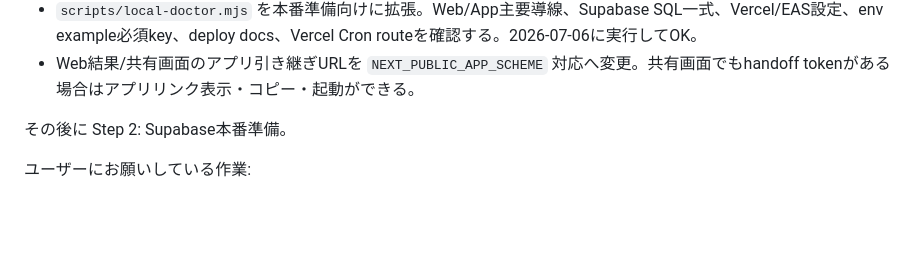
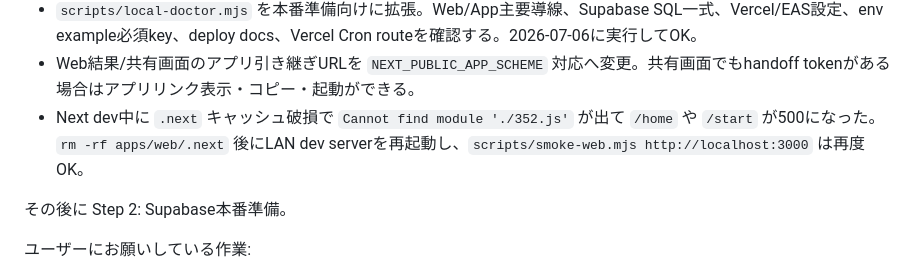
Before and after one commit to dogwoodcommunity/oyano-moshimo-navi, a Markdown page: docs/SESSION_HANDOFF.md, the part around the change. Rendered like a GitHub page; blank space fills up the shorter version.

Commit message:
Record dev cache recovery

```diff
--- a/docs/SESSION_HANDOFF.md
+++ b/docs/SESSION_HANDOFF.md
@@ -173,6 +173,7 @@ GitHubが必要な理由:
 - `docs/PRODUCTION_ROADMAP.md` を現状実装に合わせて更新。Web Supabase保存、Mobile Auth/実データfallback、Admin API、RLS、Stripe、通知、Storageの土台が実装済みであることを反映し、次ステップをSupabase本番Project接続中心に整理。
 - `scripts/local-doctor.mjs` を本番準備向けに拡張。Web/App主要導線、Supabase SQL一式、Vercel/EAS設定、env example必須key、deploy docs、Vercel Cron routeを確認する。2026-07-06に実行してOK。
 - Web結果/共有画面のアプリ引き継ぎURLを `NEXT_PUBLIC_APP_SCHEME` 対応へ変更。共有画面でもhandoff tokenがある場合はアプリリンク表示・コピー・起動ができる。
+- Next dev中に `.next` キャッシュ破損で `Cannot find module './352.js'` が出て `/home` や `/start` が500になった。`rm -rf apps/web/.next` 後にLAN dev serverを再起動し、`scripts/smoke-web.mjs http://localhost:3000` は再度OK。
 
 その後に Step 2: Supabase本番準備。
 
```
